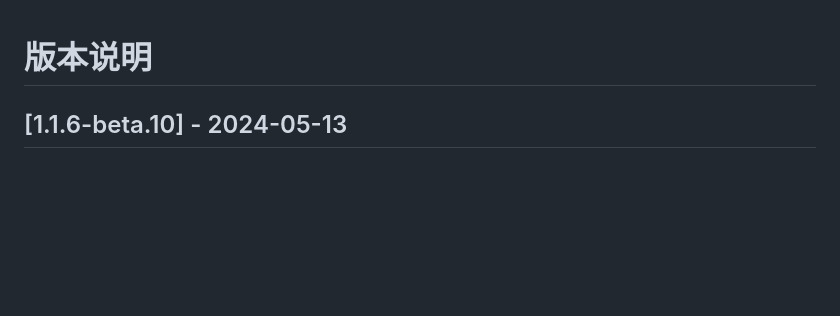
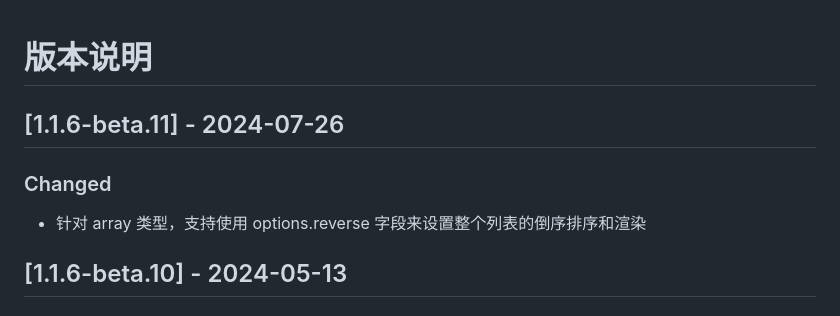
Before and after one commit to byte-power/jsonpress, a Markdown page: CHANGELOG.md, the part around the change. GitHub-like rendering; blank space fills up the shorter version.

Commit message:
JSON Press - 版本和说明更新

```diff
--- a/CHANGELOG.md
+++ b/CHANGELOG.md
@@ -1,4 +1,10 @@
 # 版本说明
+
+## [1.1.6-beta.11] - 2024-07-26
+
+### Changed
+
+-   针对 array 类型，支持使用 options.reverse 字段来设置整个列表的倒序排序和渲染
 
 ## [1.1.6-beta.10] - 2024-05-13
 
```
